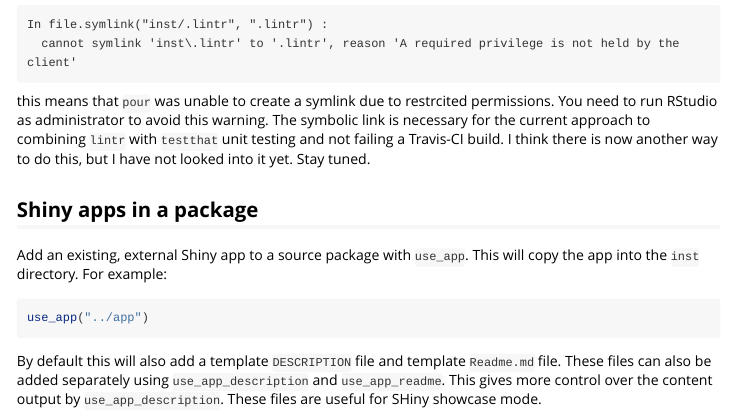
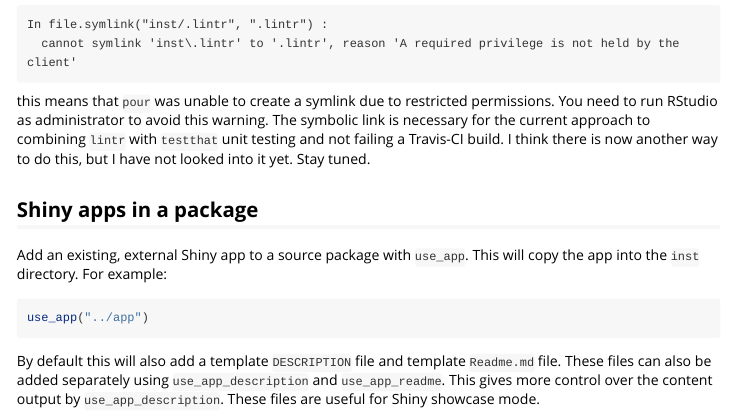
Before and after one commit to leonawicz/pkgpeanuts, an R Markdown document (vignettes/pkgpeanuts.Rmd): the page in a window 1100 px wide, from 440 px down. Rendered offline with R 4.5, knitr and Pandoc, with nearby package versions.

Commit message:
Fix typos.

````diff
--- a/vignettes/pkgpeanuts.Rmd
+++ b/vignettes/pkgpeanuts.Rmd
@@ -33,7 +33,7 @@
   cannot symlink 'inst\.lintr' to '.lintr', reason 'A required privilege is not held by the client'
 ```
 
-this means that `pour` was unable to create a symlink due to restrcited permissions. You need to run RStudio as administrator to avoid this warning. The symbolic link is necessary for the current approach to combining `lintr` with `testthat` unit testing and not failing a Travis-CI build. I think there is now another way to do this, but I have not looked into it yet. Stay tuned.
+this means that `pour` was unable to create a symlink due to restricted permissions. You need to run RStudio as administrator to avoid this warning. The symbolic link is necessary for the current approach to combining `lintr` with `testthat` unit testing and not failing a Travis-CI build. I think there is now another way to do this, but I have not looked into it yet. Stay tuned.
 
 ## Shiny apps in a package
 
@@ -43,7 +43,7 @@
 use_app("../app")
 ```
 
-By default this will also add a template `DESCRIPTION` file and template `Readme.md` file. These files can also be added separately using `use_app_description` and `use_app_readme`. This gives more control over the content output by `use_app_description`. These files are useful for SHiny showcase mode.
+By default this will also add a template `DESCRIPTION` file and template `Readme.md` file. These files can also be added separately using `use_app_description` and `use_app_readme`. This gives more control over the content output by `use_app_description`. These files are useful for Shiny showcase mode.
 
 ```{r use_templates, eval=FALSE}
 use_app_description("path/to/app", title = "My app", author = "Me", url = "example.com", tags = c("data analysis", "graphing"))
````
